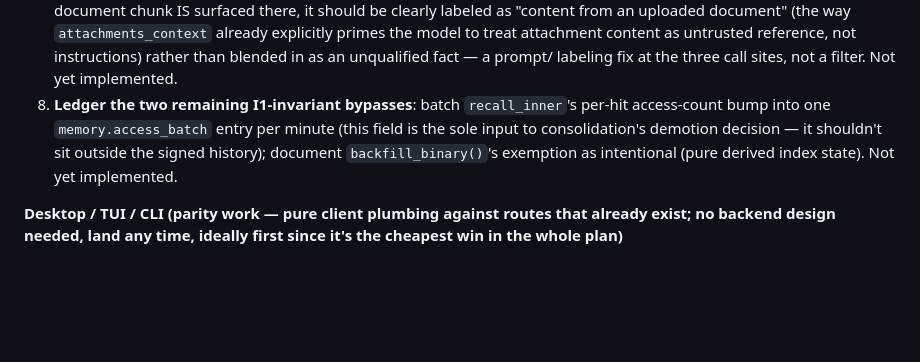
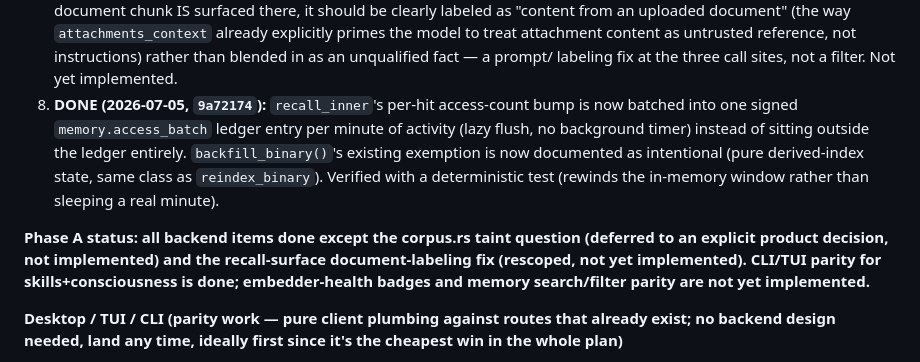
Before and after one commit to radotsvetkov/engram, a Markdown page: docs/MEMORY-UPGRADE-PLAN.md, the part around the change. Rendered like a GitHub page; blank space fills up the shorter version.

Commit message:
docs: mark Phase A backend work done in the memory upgrade plan

```diff
--- a/docs/MEMORY-UPGRADE-PLAN.md
+++ b/docs/MEMORY-UPGRADE-PLAN.md
@@ -212,10 +212,17 @@ specifics that must be one answer, not two parallel code paths:
    `attachments_context` already explicitly primes the model to treat attachment content as
    untrusted reference, not instructions) rather than blended in as an unqualified fact — a prompt/
    labeling fix at the three call sites, not a filter. Not yet implemented.
-8. **Ledger the two remaining I1-invariant bypasses**: batch `recall_inner`'s per-hit access-count
-   bump into one `memory.access_batch` entry per minute (this field is the sole input to
-   consolidation's demotion decision — it shouldn't sit outside the signed history); document
-   `backfill_binary()`'s exemption as intentional (pure derived index state). Not yet implemented.
+8. **DONE (2026-07-05, `9a72174`):** `recall_inner`'s per-hit access-count bump is now batched into
+   one signed `memory.access_batch` ledger entry per minute of activity (lazy flush, no background
+   timer) instead of sitting outside the ledger entirely. `backfill_binary()`'s existing exemption
+   is now documented as intentional (pure derived-index state, same class as `reindex_binary`).
+   Verified with a deterministic test (rewinds the in-memory window rather than sleeping a real
+   minute).
+
+**Phase A status: all backend items done except the corpus.rs taint question (deferred to an
+explicit product decision, not implemented) and the recall-surface document-labeling fix (rescoped,
+not yet implemented). CLI/TUI parity for skills+consciousness is done; embedder-health badges and
+memory search/filter parity are not yet implemented.**
 
 **Desktop / TUI / CLI (parity work — pure client plumbing against routes that already exist; no backend design needed, land any time, ideally first since it's the cheapest win in the whole plan)**
 - **DONE (2026-07-05, `055e648`):** wired the four already-shipped skill routes
```
